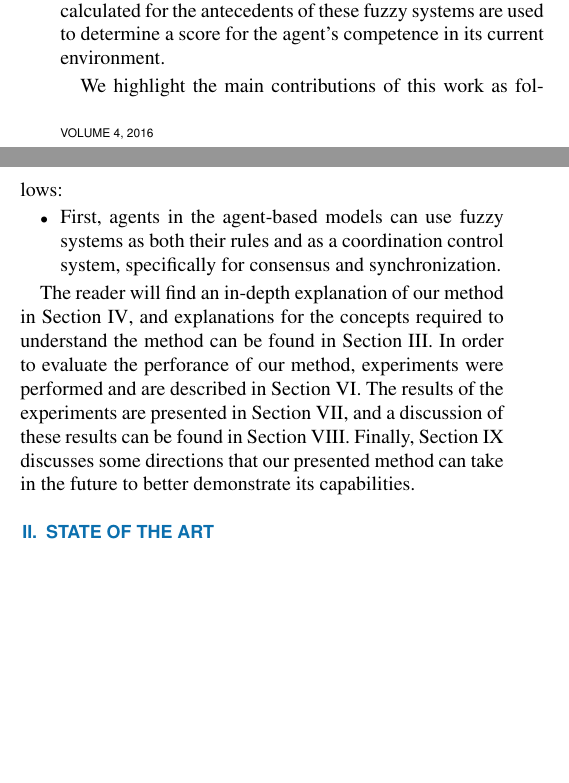
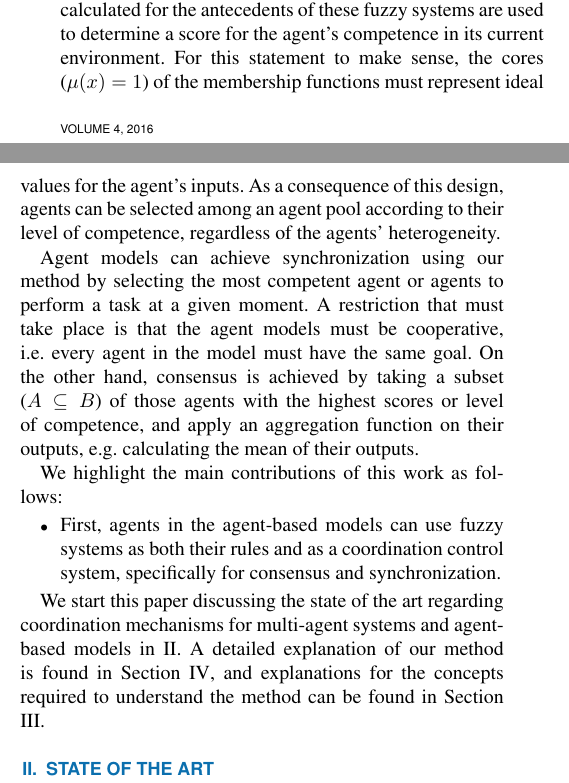
Before and after one commit to amherag/research-paper-2, a LaTeX paper (main.tex, which reads introduction.tex): two parts of the columns of page 1 of 2, joined at a grey line, cut so that both start at the same text, the shorter picture padded with empty space. Compiled offline with pdfLaTeX; a missing font is replaced by an installed copy or a similar font; a LaTeX package or settings file that is missing is left out.

Commit message:
Release candidate for introduction, without list of highlights and paper organization.

```diff
--- a/introduction.tex
+++ b/introduction.tex
@@ -23,7 +23,20 @@ has been extended to also function as a consensus mechanism.
 In our method, agents are designed to have their rules represented as
 fuzzy systems. The grades of membership calculated for the antecedents
 of these fuzzy systems are used to determine a score for the agent's
-competence in its current environment. %Continue
+competence in its current environment. For this statement to make
+sense, the cores ($\mu (x) = 1$) of the membership functions must
+represent ideal values for the agent's inputs. As a consequence of
+this design, agents can be selected among an agent pool according to
+their level of competence, regardless of the agents' heterogeneity.
+
+Agent models can achieve synchronization using our method by selecting
+the most competent agent or agents to perform a task at a given
+moment. A restriction that must take place is that the agent models
+must be cooperative, i.e. every agent in the model must have the same
+goal. On the other hand, consensus is achieved by taking a subset ($A
+\subseteq B$) of those agents with the highest scores or level of
+competence, and apply an aggregation function on their outputs,
+e.g. calculating the mean of their outputs.
 
 We highlight the main contributions of this work as follows:
 \begin{itemize}
@@ -34,14 +47,9 @@ for consensus and synchronization.
 \end{itemize}
 
 %% Update for this paper. Rephrase.
-The reader will find an in-depth explanation of our method in Section
-\ref{section:proposed-method}, and explanations for the concepts
-required to understand the method can be found in Section
-\ref{section:preliminaries}. In order to evaluate the perforance of
-our method, experiments were performed and are described in Section
-\ref{section:experiments}. The results of the experiments are
-presented in Section \ref{section:results}, and a discussion of these
-results can be found in Section \ref{section:conclusion}. Finally,
-Section \ref{section:future-work} discusses some directions that our
-presented method can take in the future to better demonstrate its
-capabilities.
+We start this paper discussing the state of the art regarding
+coordination mechanisms for multi-agent systems and agent-based models
+in \ref{section:state-of-the-art}. A detailed explanation of our
+method is found in Section \ref{section:proposed-method}, and
+explanations for the concepts required to understand the method can be
+found in Section \ref{section:preliminaries}.
```
